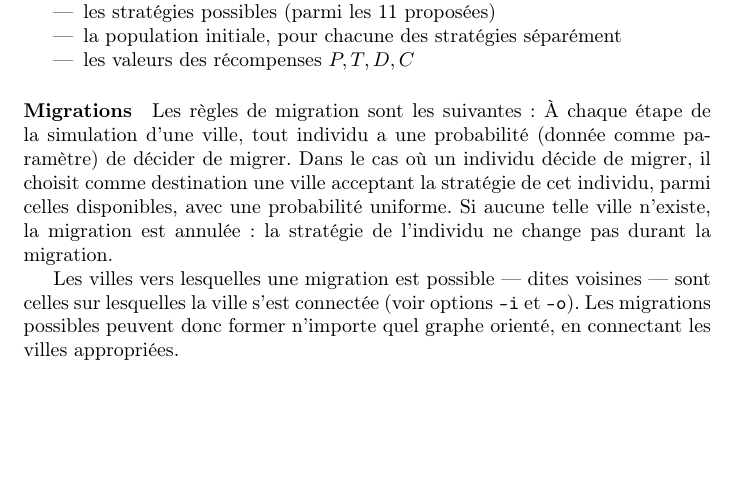
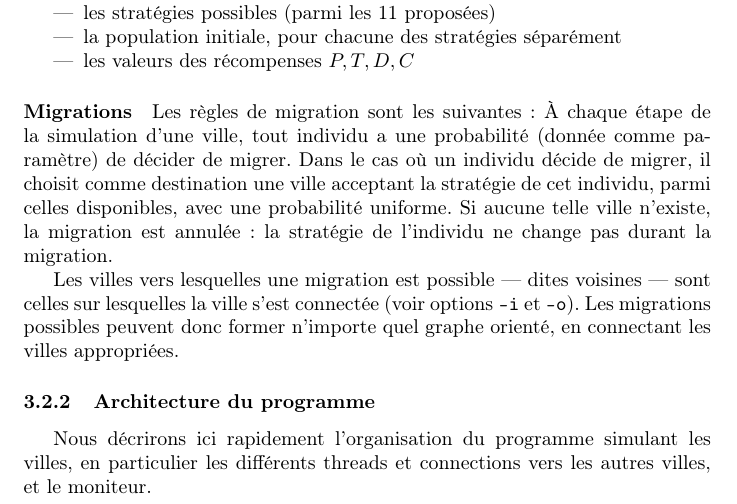
Before and after one commit to colingeniet/prisoners-dilemma, a LaTeX document (rapport/rapport.tex): part of page 8 of 8, cut so that both start at the same text, the shorter picture padded with empty space. Compiled offline with pdfLaTeX.

Commit message:
continue rapport

```diff
--- a/rapport/rapport.tex
+++ b/rapport/rapport.tex
@@ -336,6 +336,11 @@ Les villes vers lesquelles une migration est possible --- dites voisines --- son
 (voir options \verb|-i| et \verb|-o|). Les migrations possibles peuvent donc former n'importe quel graphe orienté, en connectant
 les villes appropriées.
 
+\subsubsection{Architecture du programme}
+Nous décrirons ici rapidement l'organisation du programme simulant les villes,
+en particulier les différents threads et connections vers les autres villes, et le moniteur.
+
+\paragraph{}
 
 
 \clearpage
```
